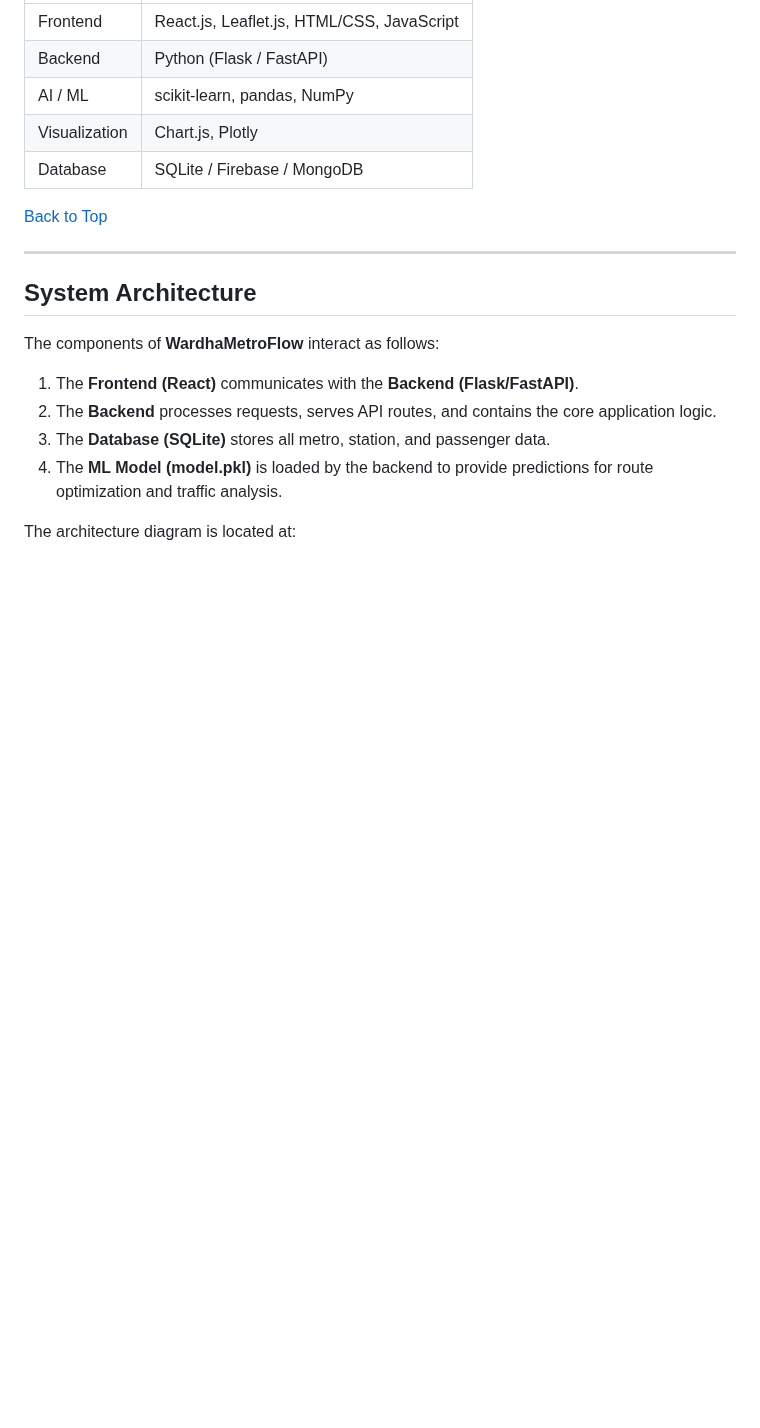
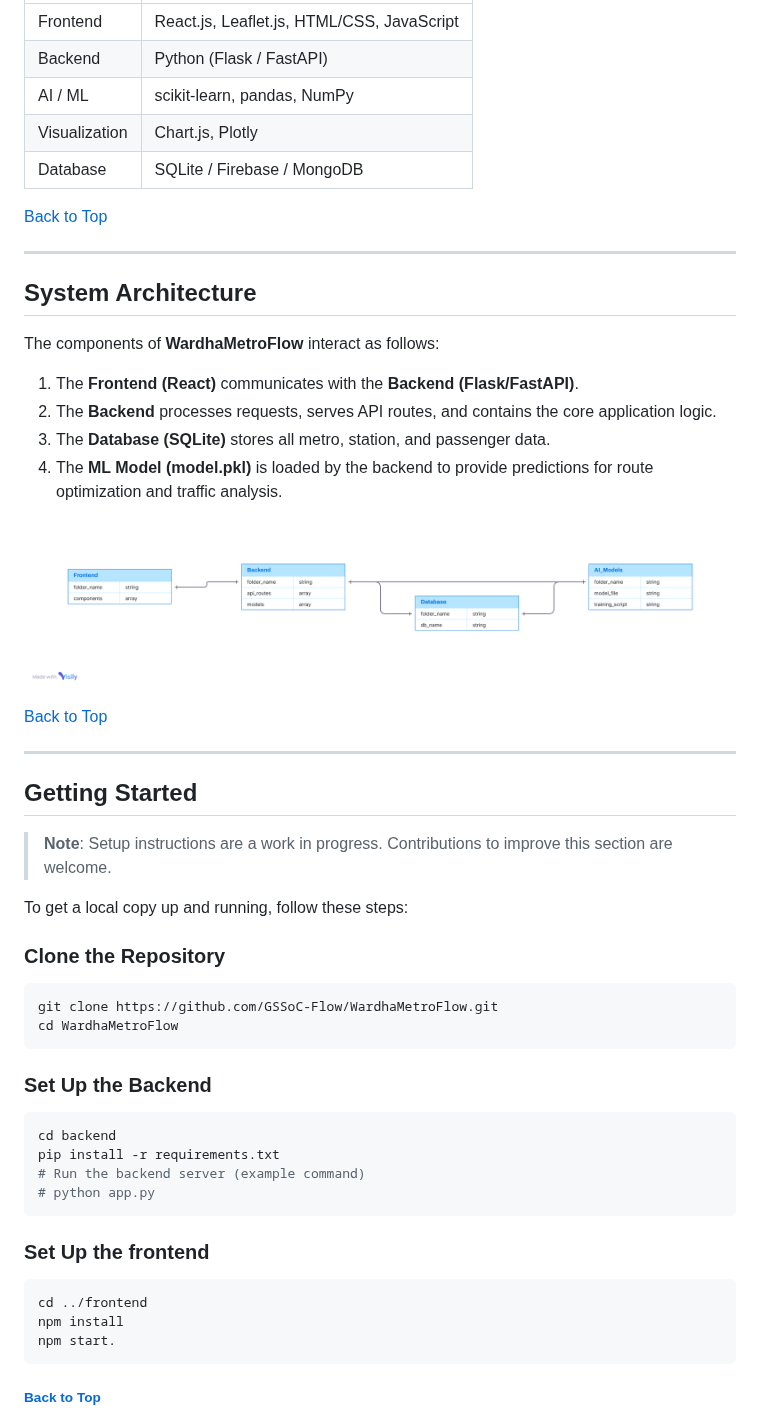
Before and after one commit to alzz-26/WardhaMetroFLow, a Markdown page: README.md, the part around one of its changes. GitHub-like rendering; blank space fills up the shorter version.

````diff
--- a/README.md
+++ b/README.md
@@ -73,4 +73,36 @@ The components of **WardhaMetroFlow** interact as follows:
 3. The **Database (SQLite)** stores all metro, station, and passenger data.
 4. The **ML Model (model.pkl)** is loaded by the backend to provide predictions for route optimization and traffic analysis.
 
-The architecture diagram is located at:
+![System Architecture](static/Architecture.png)
+
+[Back to Top](#top)
+
+---
+
+## Getting Started
+<a id="getting-started"></a>
+
+> **Note**: Setup instructions are a work in progress. Contributions to improve this section are welcome.
+
+To get a local copy up and running, follow these steps:
+
+### Clone the Repository
+```bash
+git clone https://github.com/GSSoC-Flow/WardhaMetroFlow.git
+cd WardhaMetroFlow
+```
+### Set Up the Backend
+```bash
+cd backend
+pip install -r requirements.txt
+# Run the backend server (example command)
+# python app.py
+```
+### Set Up the frontend
+```bash
+cd ../frontend
+npm install
+npm start.
+```
+###### [Back to Top](#top)
+
````
Also changed, not shown: other parts of README.md (+108 -0 lines).
